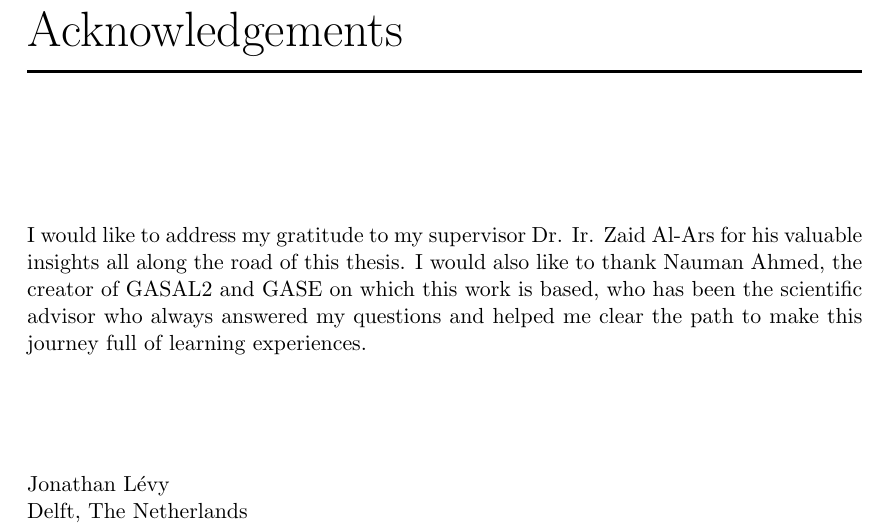
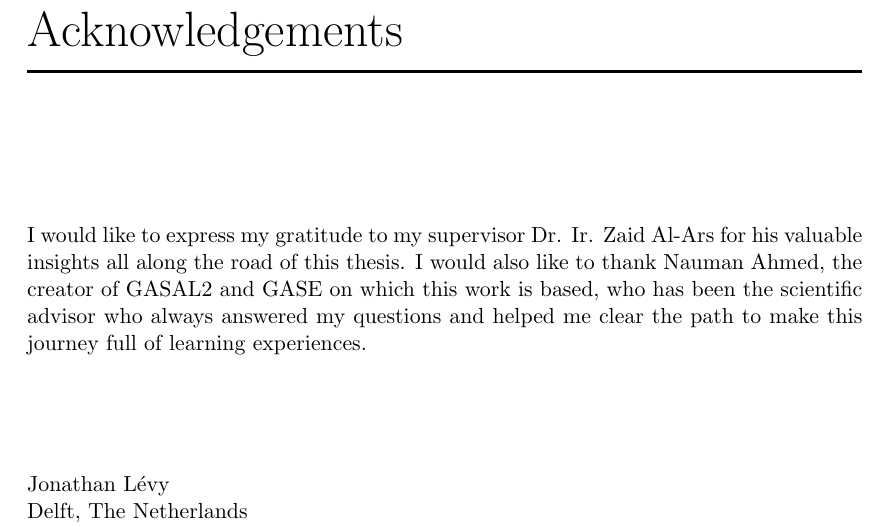
Before and after one commit to j-levy/master_thesis_overleaf, a LaTeX thesis (master_thesis_bwa-gasal2-master/thesis.tex, which reads master_thesis_bwa-gasal2-master/00-acknowledgements.tex): part of page 10 of 65, cut so that both start at the same text. Compiled offline with pdfLaTeX.

Commit message:
fixed misuse of word

```diff
--- a/master_thesis_bwa-gasal2-master/00-acknowledgements.tex
+++ b/master_thesis_bwa-gasal2-master/00-acknowledgements.tex
@@ -14,7 +14,7 @@
 %     Please fill in your acknowledgements here                         %
 %-----------------------------------------------------------------------%
 
-I would like to address my gratitude to my supervisor Dr. Ir. Zaid Al-Ars for his valuable insights all along the road of this thesis. I would also like to thank Nauman Ahmed, the creator of GASAL2 and GASE on which this work is based, who has been the scientific advisor who always answered my questions and helped me clear the path to make this journey full of learning experiences.
+I would like to express my gratitude to my supervisor Dr. Ir. Zaid Al-Ars for his valuable insights all along the road of this thesis. I would also like to thank Nauman Ahmed, the creator of GASAL2 and GASE on which this work is based, who has been the scientific advisor who always answered my questions and helped me clear the path to make this journey full of learning experiences.
 
 
 %-----------------------------------------------------------------------%
```
Also changed, not shown: master_thesis_bwa-gasal2-master/thesis.pdf.
